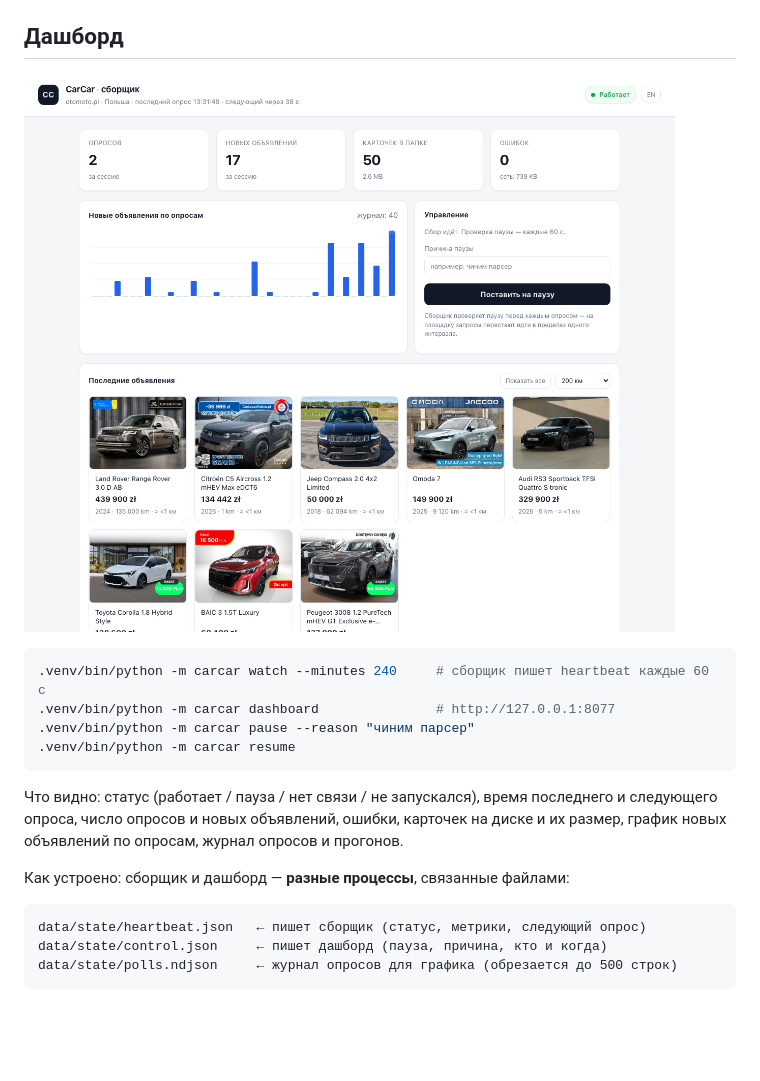
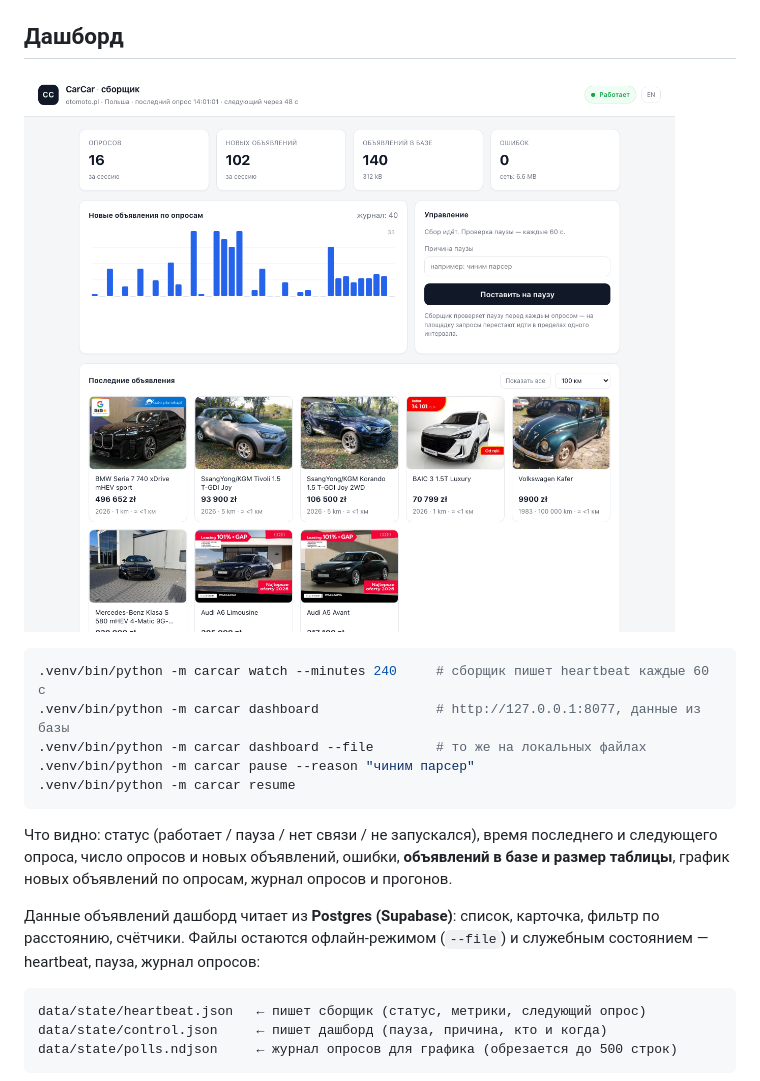
Before and after one commit to Nookons/car-car-app, a Markdown page: README.md, the part around one of its changes. Drawn GitHub-style; pictures changed too: docs/img/dashboard.png; blank space fills up the shorter version.

Commit message:
Дашборд читает объявления из Supabase: список, карточка, гео-фильтр

````diff
--- a/README.md
+++ b/README.md
@@ -134,16 +134,19 @@ data/
 
 ```bash
 .venv/bin/python -m carcar watch --minutes 240     # сборщик пишет heartbeat каждые 60 с
-.venv/bin/python -m carcar dashboard               # http://127.0.0.1:8077
+.venv/bin/python -m carcar dashboard               # http://127.0.0.1:8077, данные из базы
+.venv/bin/python -m carcar dashboard --file        # то же на локальных файлах
 .venv/bin/python -m carcar pause --reason "чиним парсер"
 .venv/bin/python -m carcar resume
 ```
 
 Что видно: статус (работает / пауза / нет связи / не запускался), время последнего
-и следующего опроса, число опросов и новых объявлений, ошибки, карточек на диске
-и их размер, график новых объявлений по опросам, журнал опросов и прогонов.
+и следующего опроса, число опросов и новых объявлений, ошибки, **объявлений в базе
+и размер таблицы**, график новых объявлений по опросам, журнал опросов и прогонов.
 
-Как устроено: сборщик и дашборд — **разные процессы**, связанные файлами:
+Данные объявлений дашборд читает из **Postgres (Supabase)**: список, карточка,
+фильтр по расстоянию, счётчики. Файлы остаются офлайн-режимом (`--file`) и
+служебным состоянием — heartbeat, пауза, журнал опросов:
 
 ```
 data/state/heartbeat.json   ← пишет сборщик (статус, метрики, следующий опрос)
````
Also changed, not shown: other parts of README.md (+6 -3 lines), docs/img/listing.png, 5 other files.
